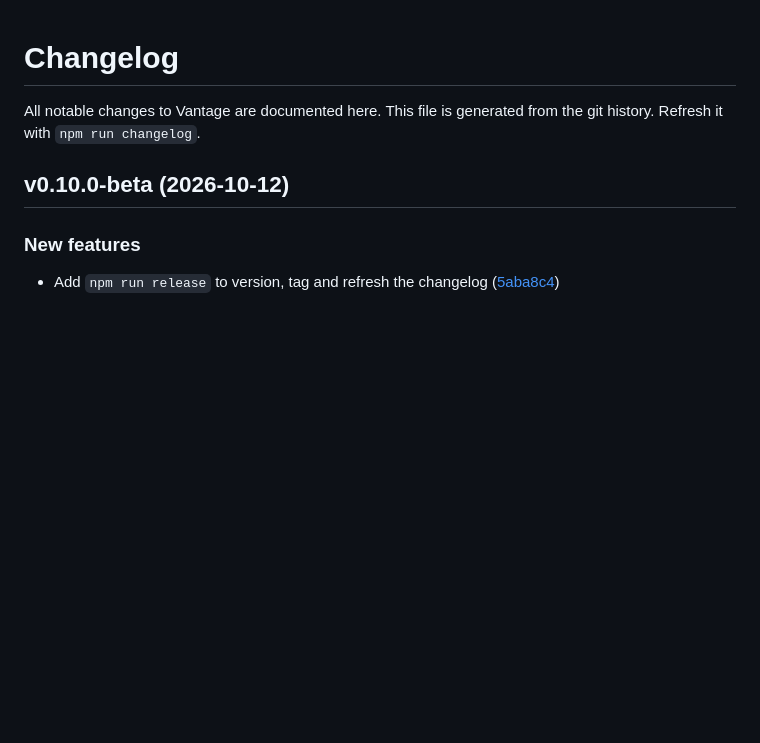
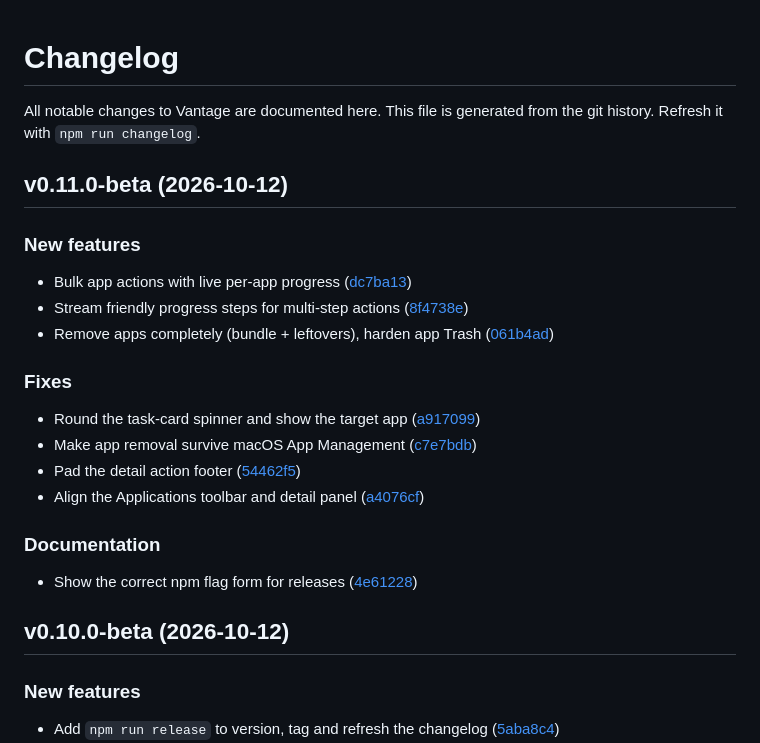
Before and after one commit to jesse-chelin/vantage, a Markdown page: CHANGELOG.md, the part around the change. GitHub-like rendering; blank space fills up the shorter version.

Commit message:
changelog: refresh

```diff
--- a/CHANGELOG.md
+++ b/CHANGELOG.md
@@ -2,6 +2,25 @@
 
 All notable changes to Vantage are documented here.
 This file is generated from the git history. Refresh it with `npm run changelog`.
+
+## v0.11.0-beta (2026-10-12)
+
+### New features
+
+- Bulk app actions with live per-app progress ([dc7ba13](https://github.com/jesse-chelin/vantage/commit/dc7ba13))
+- Stream friendly progress steps for multi-step actions ([8f4738e](https://github.com/jesse-chelin/vantage/commit/8f4738e))
+- Remove apps completely (bundle + leftovers), harden app Trash ([061b4ad](https://github.com/jesse-chelin/vantage/commit/061b4ad))
+
+### Fixes
+
+- Round the task-card spinner and show the target app ([a917099](https://github.com/jesse-chelin/vantage/commit/a917099))
+- Make app removal survive macOS App Management ([c7e7bdb](https://github.com/jesse-chelin/vantage/commit/c7e7bdb))
+- Pad the detail action footer ([54462f5](https://github.com/jesse-chelin/vantage/commit/54462f5))
+- Align the Applications toolbar and detail panel ([a4076cf](https://github.com/jesse-chelin/vantage/commit/a4076cf))
+
+### Documentation
+
+- Show the correct npm flag form for releases ([4e61228](https://github.com/jesse-chelin/vantage/commit/4e61228))
 
 ## v0.10.0-beta (2026-10-12)
 
```
